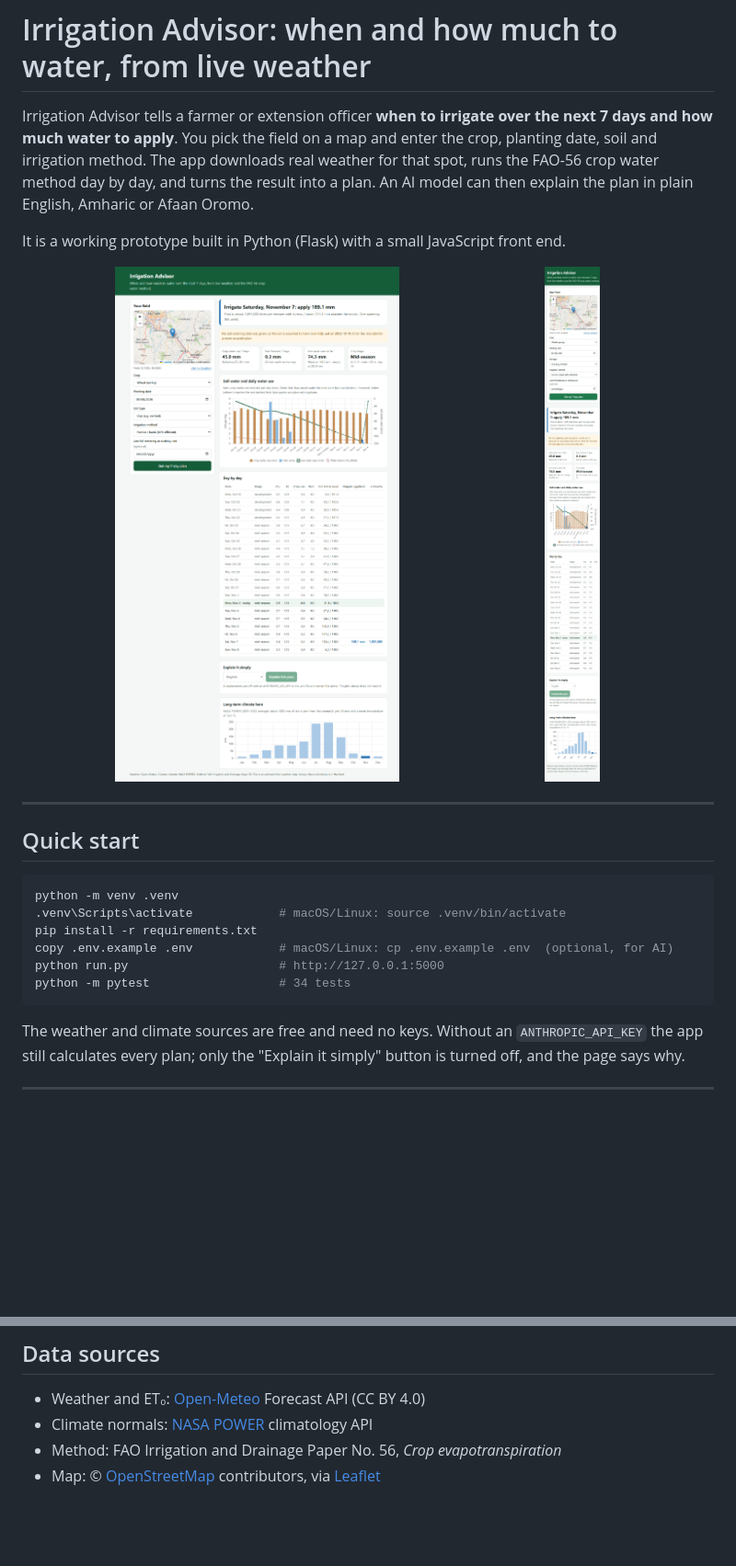
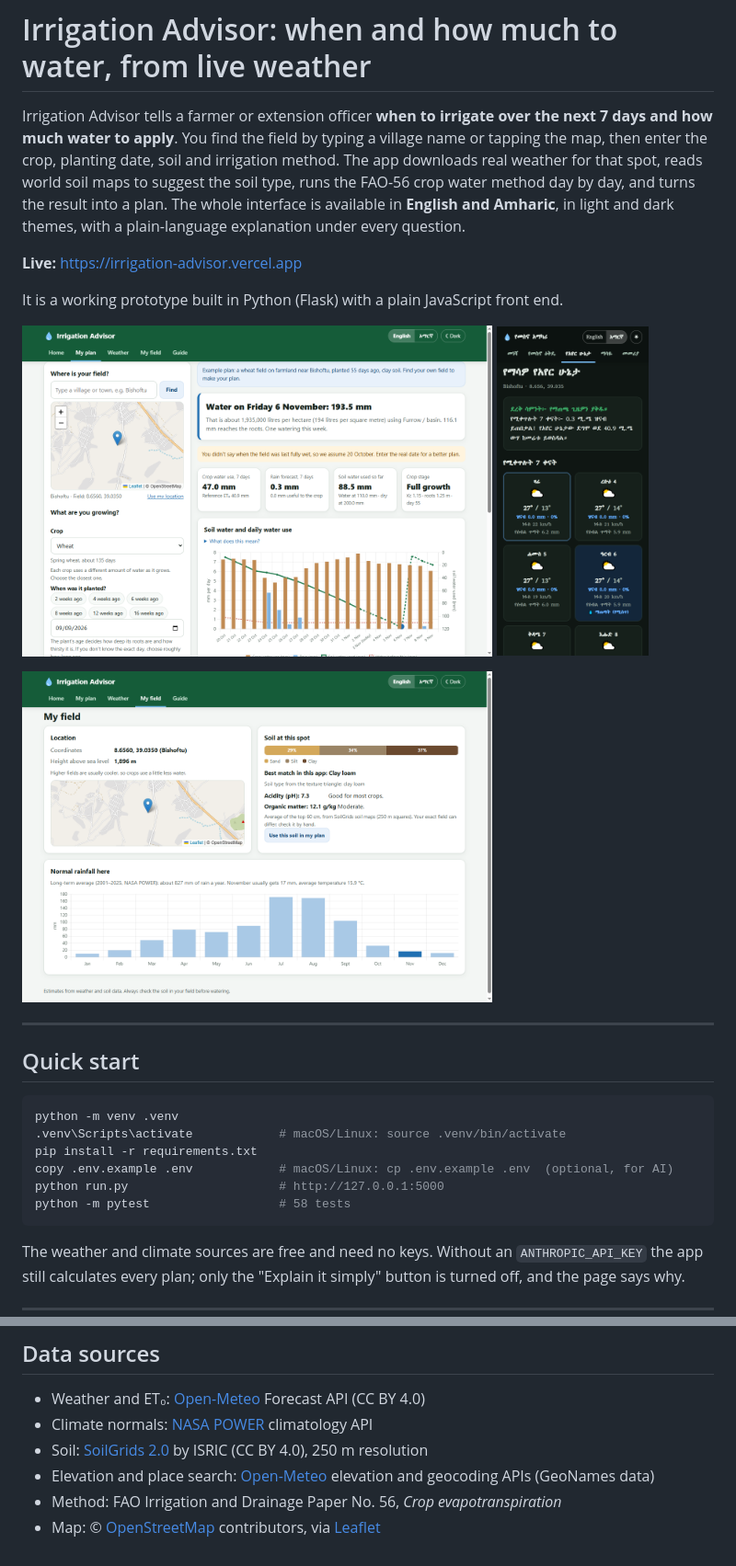
Before and after one commit to ephrathasamuel/irrigation-advisor, a Markdown page: README.md, 2 parts joined by grey strips. Shown at 92% size. Rendered like a GitHub page; pictures changed too: docs/screenshot-field.png (added), docs/screenshot-mobile.png, docs/screenshot.png; blank space fills up the shorter version.

Commit message:
docs: README and screenshots for the redesign

````diff
--- a/README.md
+++ b/README.md
@@ -1,12 +1,17 @@
 # Irrigation Advisor: when and how much to water, from live weather
 
-Irrigation Advisor tells a farmer or extension officer **when to irrigate over the next 7 days and how much water to apply**. You pick the field on a map and enter the crop, planting date, soil and irrigation method. The app downloads real weather for that spot, runs the FAO-56 crop water method day by day, and turns the result into a plan. An AI model can then explain the plan in plain English, Amharic or Afaan Oromo.
+Irrigation Advisor tells a farmer or extension officer **when to irrigate over the next 7 days and how much water to apply**. You find the field by typing a village name or tapping the map, then enter the crop, planting date, soil and irrigation method. The app downloads real weather for that spot, reads world soil maps to suggest the soil type, runs the FAO-56 crop water method day by day, and turns the result into a plan. The whole interface is available in **English and Amharic**, in light and dark themes, with a plain-language explanation under every question.
 
-It is a working prototype built in Python (Flask) with a small JavaScript front end.
+**Live:** https://irrigation-advisor.vercel.app
+
+It is a working prototype built in Python (Flask) with a plain JavaScript front end.
 
 <p>
-  <img src="docs/screenshot.png" alt="Irrigation Advisor: plan for wheat near Bishoftu, with soil water chart, daily table and climate normals" width="68%" />
-  <img src="docs/screenshot-mobile.png" alt="The same plan on a phone" width="22%" />
+  <img src="docs/screenshot.png" alt="Irrigation Advisor: plan for wheat near Bishoftu, with soil water chart" width="68%" />
+  <img src="docs/screenshot-mobile.png" alt="Weather page in Amharic, dark theme, on a phone" width="22%" />
+</p>
+<p>
+  <img src="docs/screenshot-field.png" alt="My field: soil texture from SoilGrids, pH, organic matter, elevation and climate normals" width="68%" />
 </p>
 
 ---
@@ -19,7 +24,7 @@ python -m venv .venv
 pip install -r requirements.txt
 copy .env.example .env            # macOS/Linux: cp .env.example .env  (optional, for AI)
 python run.py                     # http://127.0.0.1:5000
-python -m pytest                  # 34 tests
+python -m pytest                  # 58 tests
 ```
 
 The weather and climate sources are free and need no keys. Without an `ANTHROPIC_API_KEY` the app still calculates every plan; only the "Explain it simply" button is turned off, and the page says why.
@@ -112,5 +134,7 @@ Ideas for next steps: soil moisture sensors or satellite soil moisture (e.g. SMA
 
 - Weather and ET₀: [Open-Meteo](https://open-meteo.com/) Forecast API (CC BY 4.0)
 - Climate normals: [NASA POWER](https://power.larc.nasa.gov/) climatology API
+- Soil: [SoilGrids 2.0](https://soilgrids.org/) by ISRIC (CC BY 4.0), 250 m resolution
+- Elevation and place search: [Open-Meteo](https://open-meteo.com/) elevation and geocoding APIs (GeoNames data)
 - Method: FAO Irrigation and Drainage Paper No. 56, *Crop evapotranspiration*
 - Map: © [OpenStreetMap](https://www.openstreetmap.org/copyright) contributors, via [Leaflet](https://leafletjs.com/)
````
Also changed, not shown: other parts of README.md (+20 -3 lines).
